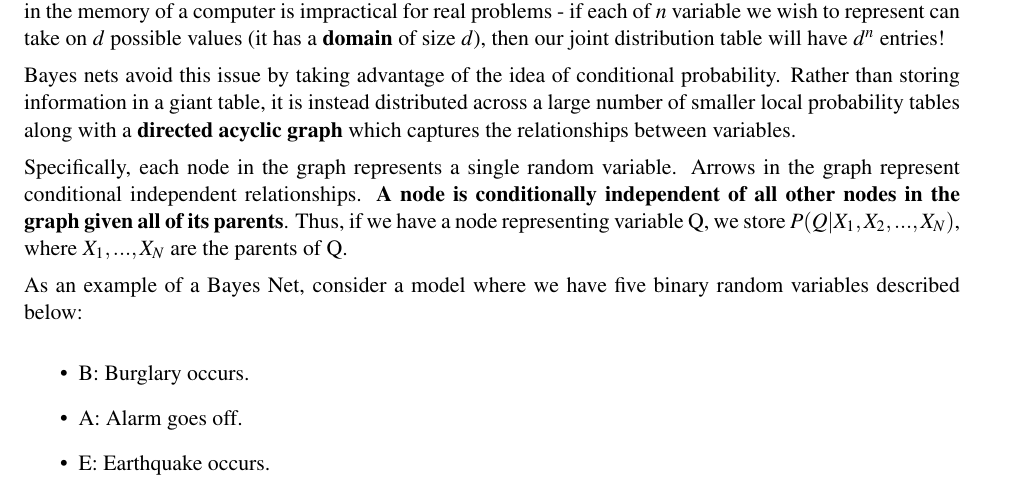
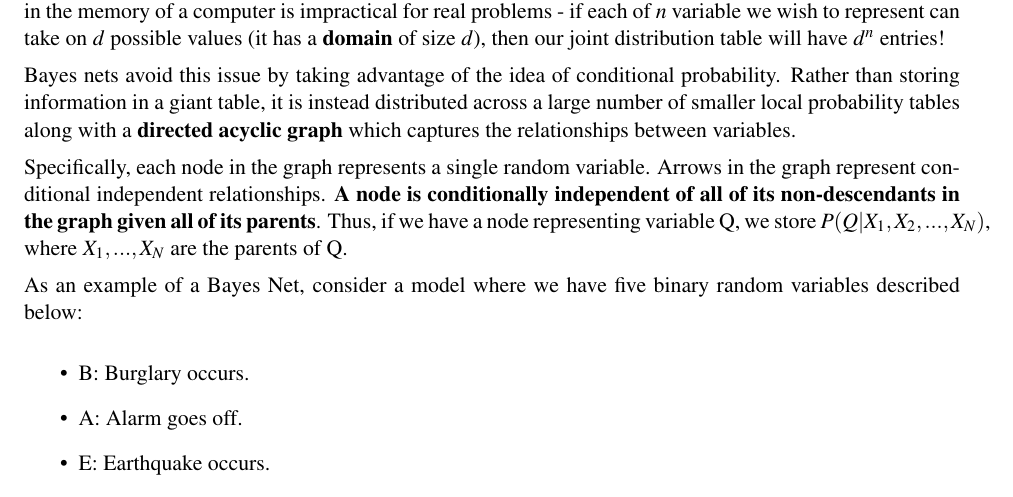
Before and after one commit to joshHug/hug188, a LaTeX document (week6/n6.tex): part of page 2 of 7, cut so that both start at the same text. Compiled offline with pdfLaTeX.

Commit message:
Fix BN Markov property bug

```diff
--- a/week6/n6.tex
+++ b/week6/n6.tex
@@ -59,7 +59,7 @@ While IBE can compute probabilities for any query we might desire, representing
 
 Bayes nets avoid this issue by taking advantage of the idea of conditional probability. Rather than storing information in a giant table, it is instead distributed across a large number of smaller local probability tables along with a \textbf{directed acyclic graph} which captures the relationships between variables.
 
-Specifically, each node in the graph represents a single random variable. Arrows in the graph represent conditional independent relationships. \textbf{A node is conditionally independent of all other nodes in the graph given all of its parents}. Thus, if we have a node representing variable Q, we store $P(Q | X_1, X_2, ..., X_N)$, where $X_1, ..., X_N$ are the parents of Q.
+Specifically, each node in the graph represents a single random variable. Arrows in the graph represent conditional independent relationships. \textbf{A node is conditionally independent of all of its non-descendants in the graph given all of its parents}. Thus, if we have a node representing variable Q, we store $P(Q | X_1, X_2, ..., X_N)$, where $X_1, ..., X_N$ are the parents of Q.
 
 As an example of a Bayes Net, consider a model where we have five binary random variables described below:
 
```
